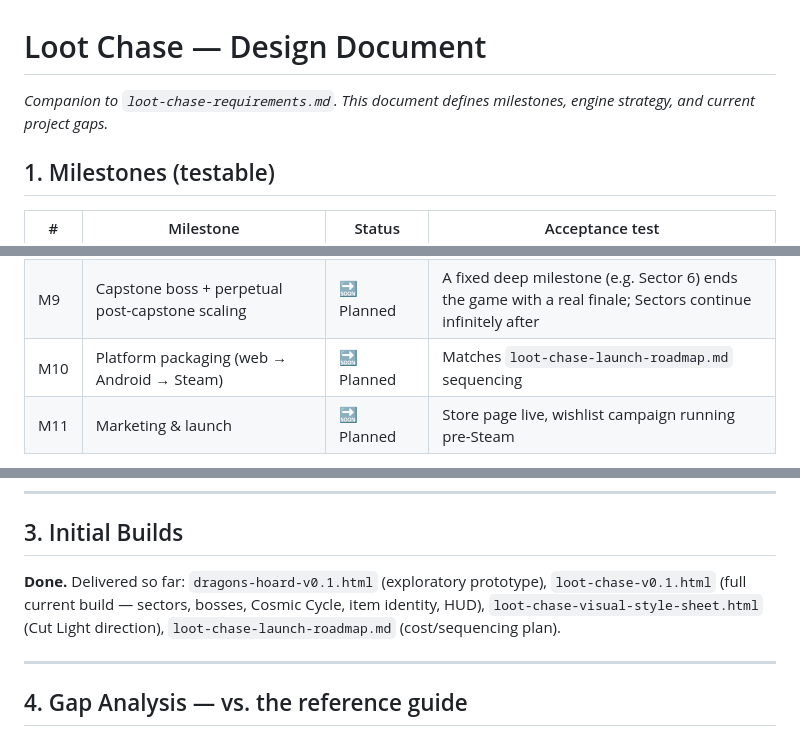
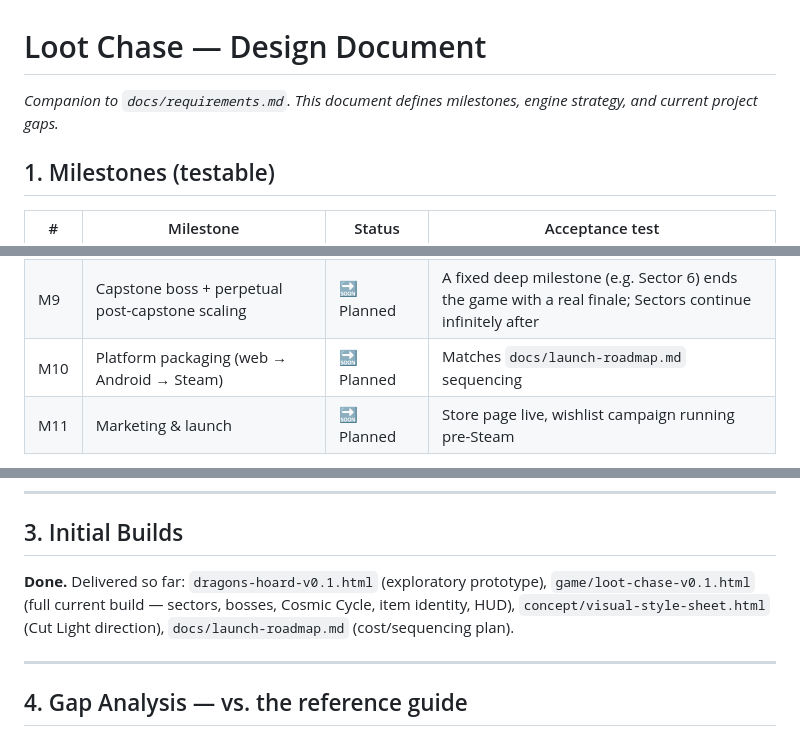
Before and after one commit to venugopal-jaquen/Tantra, a Markdown page: docs/design-document.md, 3 parts joined by grey strips. Drawn GitHub-style.

Commit message:
Fix stale file references in docs after repo flattening
design-document.md and requirements.md still pointed at the old flat
filenames (loot-chase-requirements.md, loot-chase-launch-roadmap.md,
etc.) from before the project moved into docs/, game/, and concept/
subfolders. Updated the cross-references to match.

Co-Authored-By: Claude Sonnet 5 <noreply@anthropic.com>

```diff
--- a/docs/design-document.md
+++ b/docs/design-document.md
@@ -1,6 +1,6 @@
 # Loot Chase — Design Document
 
-*Companion to `loot-chase-requirements.md`. This document defines milestones, engine strategy, and current project gaps.*
+*Companion to `docs/requirements.md`. This document defines milestones, engine strategy, and current project gaps.*
 
 ## 1. Milestones (testable)
 
@@ -16,7 +16,7 @@
 | M7 | Visual reskin (apply Cut Light to the real game) | 🔜 Next | Actual gameplay renders faceted shapes, not circles |
 | M8 | Narrative depth pass (optional expansion beyond banners) | 🔜 Planned | Only if desired — current light-banner narrative already meets M1-level requirements |
 | M9 | Capstone boss + perpetual post-capstone scaling | 🔜 Planned | A fixed deep milestone (e.g. Sector 6) ends the game with a real finale; Sectors continue infinitely after |
-| M10 | Platform packaging (web → Android → Steam) | 🔜 Planned | Matches `loot-chase-launch-roadmap.md` sequencing |
+| M10 | Platform packaging (web → Android → Steam) | 🔜 Planned | Matches `docs/launch-roadmap.md` sequencing |
 | M11 | Marketing & launch | 🔜 Planned | Store page live, wishlist campaign running pre-Steam |
 
 **Immediate priority: M6.** Every milestone after it benefits from being in real version control before more systems get layered on.
@@ -43,7 +43,7 @@ Correct choice for the design/mechanics-proving phase already completed — zero
 ---
 
 ## 3. Initial Builds
-**Done.** Delivered so far: `dragons-hoard-v0.1.html` (exploratory prototype), `loot-chase-v0.1.html` (full current build — sectors, bosses, Cosmic Cycle, item identity, HUD), `loot-chase-visual-style-sheet.html` (Cut Light direction), `loot-chase-launch-roadmap.md` (cost/sequencing plan).
+**Done.** Delivered so far: `dragons-hoard-v0.1.html` (exploratory prototype), `game/loot-chase-v0.1.html` (full current build — sectors, bosses, Cosmic Cycle, item identity, HUD), `concept/visual-style-sheet.html` (Cut Light direction), `docs/launch-roadmap.md` (cost/sequencing plan).
 
 ---
 
```
Also changed, not shown: docs/requirements.md (+2 -2 lines).
